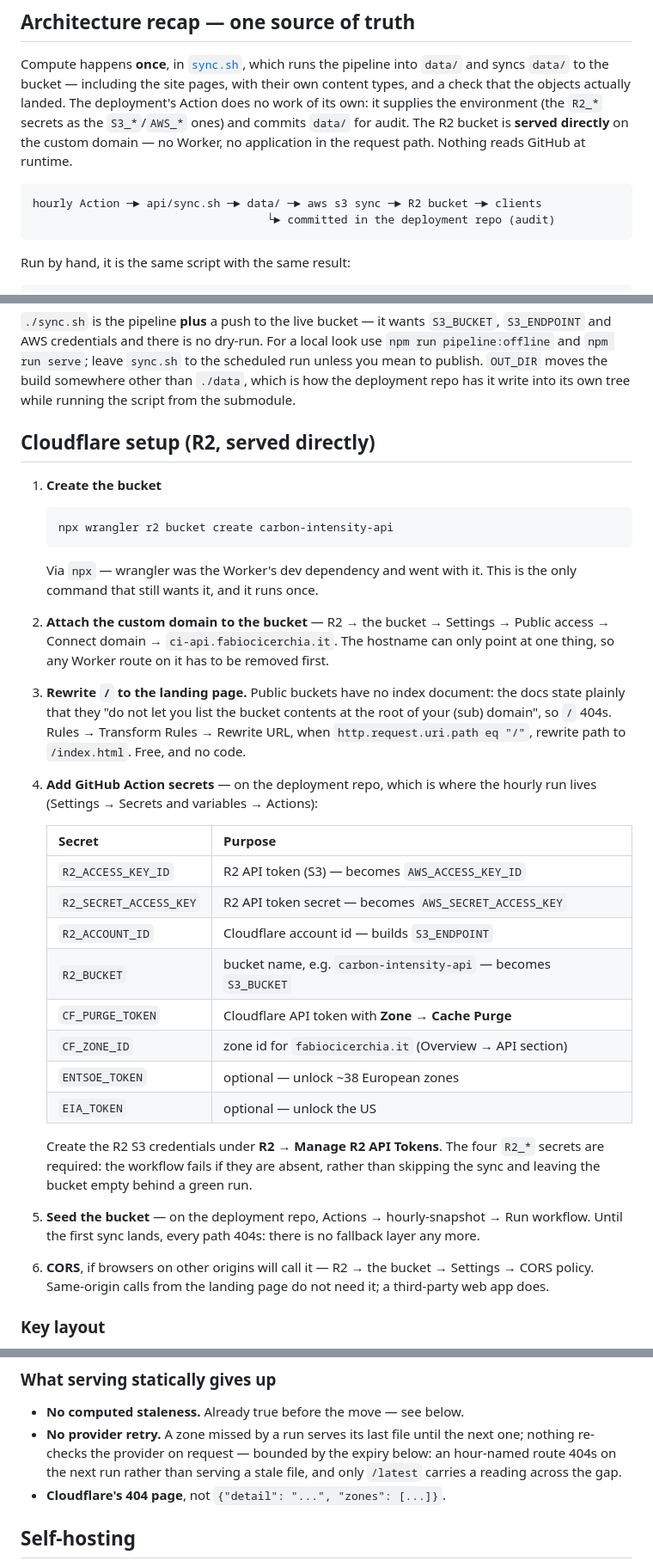
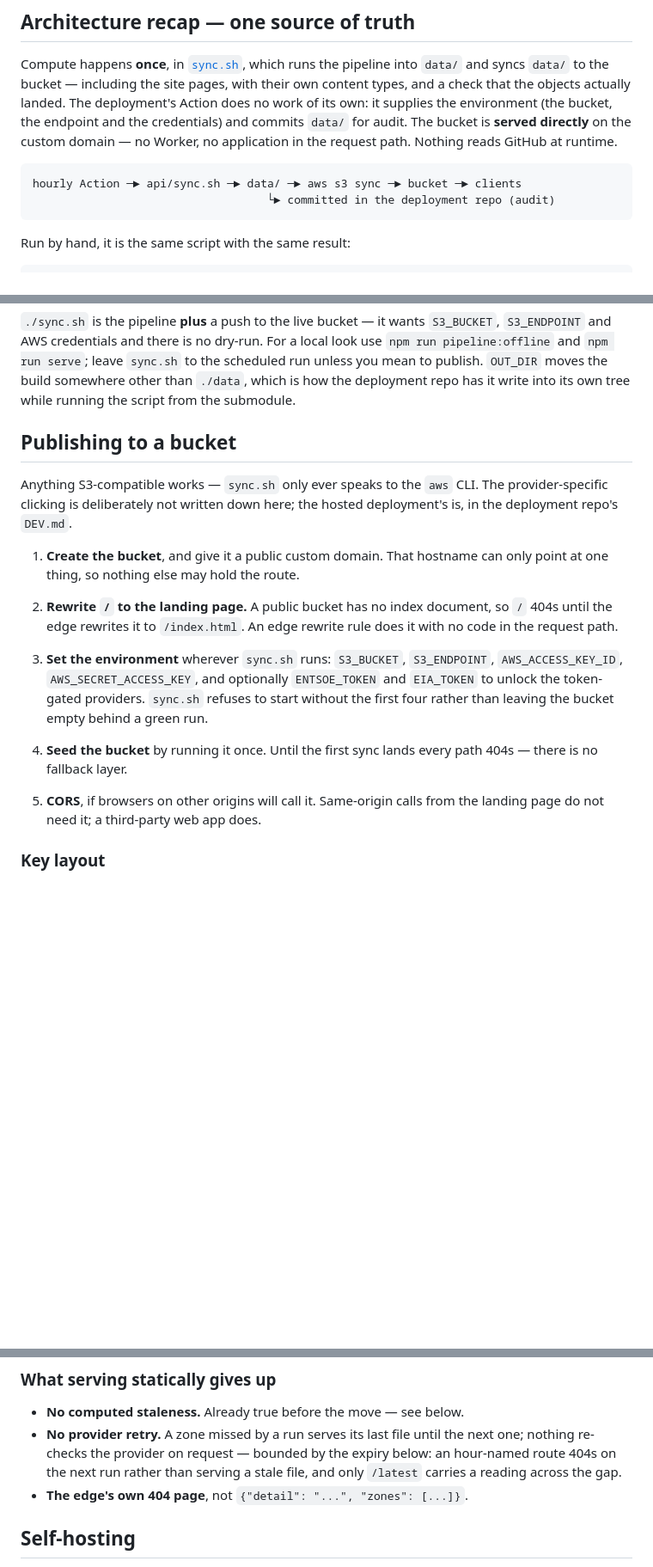
Before and after one commit to fabiocicerchia/carbon-intensity-api, a Markdown page: DEV.md, 3 parts joined by grey strips. Shown at 86% size. Rendered like a GitHub page; blank space fills up the shorter version.

````diff
--- a/DEV.md
+++ b/DEV.md
@@ -34,12 +34,12 @@ Compute happens **once**, in [`sync.sh`](./sync.sh), which runs the pipeline
 into `data/` and syncs `data/` to the bucket — including the site pages, with
 their own content types, and a check that the objects actually landed. The
 deployment's Action does no work of its own: it supplies the environment (the
-`R2_*` secrets as the `S3_*`/`AWS_*` ones) and commits `data/` for audit. The R2
+bucket, the endpoint and the credentials) and commits `data/` for audit. The
 bucket is **served directly** on the custom domain — no Worker, no application
 in the request path. Nothing reads GitHub at runtime.
 
 ```
-hourly Action ─► api/sync.sh ─► data/ ─► aws s3 sync ─► R2 bucket ─► clients
+hourly Action ─► api/sync.sh ─► data/ ─► aws s3 sync ─► bucket ─► clients
                                    └► committed in the deployment repo (audit)
 ```
 
@@ -75,50 +75,30 @@ to the scheduled run unless you mean to publish. `OUT_DIR` moves the build
 somewhere other than `./data`, which is how the deployment repo has it write
 into its own tree while running the script from the submodule.
 
-## Cloudflare setup (R2, served directly)
+## Publishing to a bucket
 
-1. **Create the bucket**
-   ```bash
-   npx wrangler r2 bucket create carbon-intensity-api
-   ```
-   Via `npx` — wrangler was the Worker's dev dependency and went with it. This
-   is the only command that still wants it, and it runs once.
+Anything S3-compatible works — `sync.sh` only ever speaks to the `aws` CLI. The
+provider-specific clicking is deliberately not written down here; the hosted
+deployment's is, in the deployment repo's `DEV.md`.
 
-2. **Attach the custom domain to the bucket** — R2 → the bucket → Settings →
-   Public access → Connect domain → `ci-api.fabiocicerchia.it`. The hostname can
-   only point at one thing, so any Worker route on it has to be removed first.
+1. **Create the bucket**, and give it a public custom domain. That hostname can
+   only point at one thing, so nothing else may hold the route.
 
-3. **Rewrite `/` to the landing page.** Public buckets have no index document:
-   the docs state plainly that they "do not let you list the bucket contents at
-   the root of your (sub) domain", so `/` 404s. Rules → Transform Rules →
-   Rewrite URL, when `http.request.uri.path eq "/"`, rewrite path to
-   `/index.html`. Free, and no code.
+2. **Rewrite `/` to the landing page.** A public bucket has no index document,
+   so `/` 404s until the edge rewrites it to `/index.html`. An edge rewrite rule
+   does it with no code in the request path.
 
-4. **Add GitHub Action secrets** — on the deployment repo, which is where the
-   hourly run lives (Settings → Secrets and variables → Actions):
+3. **Set the environment** wherever `sync.sh` runs: `S3_BUCKET`, `S3_ENDPOINT`,
+   `AWS_ACCESS_KEY_ID`, `AWS_SECRET_ACCESS_KEY`, and optionally `ENTSOE_TOKEN`
+   and `EIA_TOKEN` to unlock the token-gated providers. `sync.sh` refuses to
+   start without the first four rather than leaving the bucket empty behind a
+   green run.
 
-   | Secret                 | Purpose                                                        |
-   | ---------------------- | -------------------------------------------------------------- |
-   | `R2_ACCESS_KEY_ID`     | R2 API token (S3) — becomes `AWS_ACCESS_KEY_ID`                |
-   | `R2_SECRET_ACCESS_KEY` | R2 API token secret — becomes `AWS_SECRET_ACCESS_KEY`          |
-   | `R2_ACCOUNT_ID`        | Cloudflare account id — builds `S3_ENDPOINT`                   |
-   | `R2_BUCKET`            | bucket name, e.g. `carbon-intensity-api` — becomes `S3_BUCKET` |
-   | `CF_PURGE_TOKEN`       | Cloudflare API token with **Zone → Cache Purge**               |
-   | `CF_ZONE_ID`           | zone id for `fabiocicerchia.it` (Overview → API section)       |
-   | `ENTSOE_TOKEN`         | optional — unlock ~38 European zones                           |
-   | `EIA_TOKEN`            | optional — unlock the US                                       |
+4. **Seed the bucket** by running it once. Until the first sync lands every path
+   404s — there is no fallback layer.
 
-   Create the R2 S3 credentials under **R2 → Manage R2 API Tokens**. The four
-   `R2_*` secrets are required: the workflow fails if they are absent, rather
-   than skipping the sync and leaving the bucket empty behind a green run.
-
-5. **Seed the bucket** — on the deployment repo, Actions → hourly-snapshot →
-   Run workflow. Until the first sync lands, every path 404s: there is no
-   fallback layer any more.
-
-6. **CORS**, if browsers on other origins will call it — R2 → the bucket →
-   Settings → CORS policy. Same-origin calls from the landing page do not need
-   it; a third-party web app does.
+5. **CORS**, if browsers on other origins will call it. Same-origin calls from
+   the landing page do not need it; a third-party web app does.
 
 ### Key layout
 
@@ -184,7 +164,7 @@ used to compute them. A bucket cannot run `resolveCode()`, so `DEU` has to exist
   next one; nothing re-checks the provider on request — bounded by the expiry
   below: an hour-named route 404s on the next run rather than serving a stale
   file, and only `/latest` carries a reading across the gap.
-- **Cloudflare's 404 page**, not `{"detail": "...", "zones": [...]}`.
+- **The edge's own 404 page**, not `{"detail": "...", "zones": [...]}`.
 
 ## Self-hosting
 
````
Also changed, not shown: other parts of DEV.md (+27 -58 lines).
